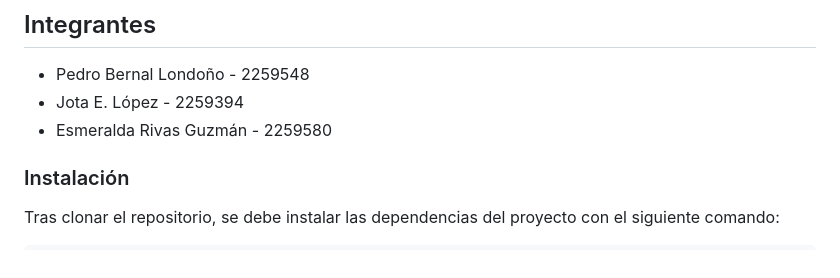
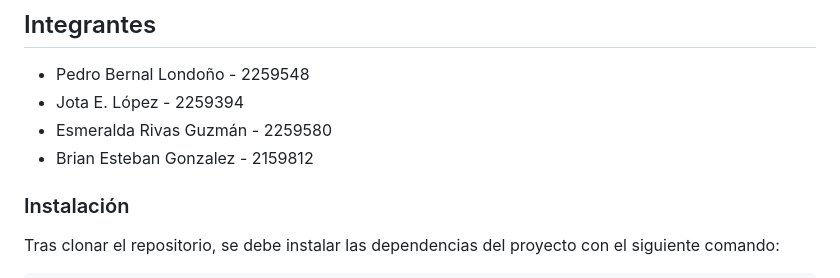
Before and after one commit to Esmeralda-RG/proyecto_ia, a Markdown page: README.md, the part around the change. GitHub-like rendering.

```diff
--- a/README.md
+++ b/README.md
@@ -5,6 +5,7 @@
 - Pedro Bernal Londoño - 2259548
 - Jota E. López - 2259394
 - Esmeralda Rivas Guzmán - 2259580
+- Brian Esteban Gonzalez - 2159812
 
 ### Instalación
 
```
